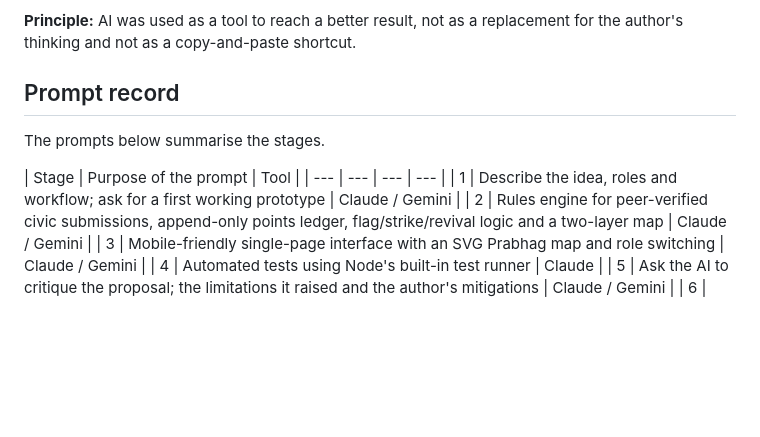
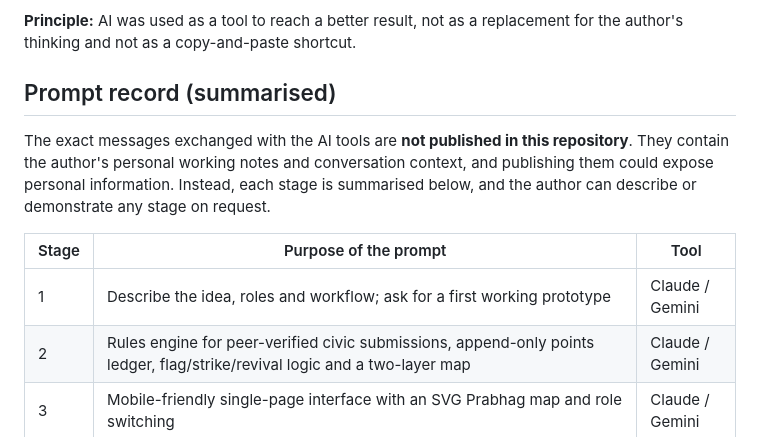
Before and after one commit to KDNJ-1/e-Karmakshetra-A-Gamified-Civic-Ecosystem-The-Virtual-Mirror-Town-Where-Jalgaonkars-Earn-Recognition, a Markdown page: prompts/README.md, the part around the change. Drawn GitHub-style; blank space fills up the shorter version.

Commit message:
Clarify prompt record section in README
Updated the README to clarify the prompt record section and ensure the exact messages exchanged with AI tools are not published.

```diff
--- a/prompts/README.md
+++ b/prompts/README.md
@@ -28,12 +28,14 @@ guidelines. It is written in the author's own words and should be read together
 
 **Principle:** AI was used as a tool to reach a better result, not as a replacement for the author's thinking and not as a copy-and-paste shortcut.
 
-## Prompt record
+## Prompt record (summarised)
 
-The prompts below summarise the stages.
+The exact messages exchanged with the AI tools are **not published in this repository**. They contain the author's personal
+working notes and conversation context, and publishing them could expose personal information. Instead, each stage is
+summarised below, and the author can describe or demonstrate any stage on request.
 
 | Stage | Purpose of the prompt | Tool |
-| --- | --- | --- | --- |
+| --- | --- | --- |
 | 1 | Describe the idea, roles and workflow; ask for a first working prototype | Claude / Gemini |
 | 2 | Rules engine for peer-verified civic submissions, append-only points ledger, flag/strike/revival logic and a two-layer map | Claude / Gemini |
 | 3 | Mobile-friendly single-page interface with an SVG Prabhag map and role switching | Claude / Gemini |
```
